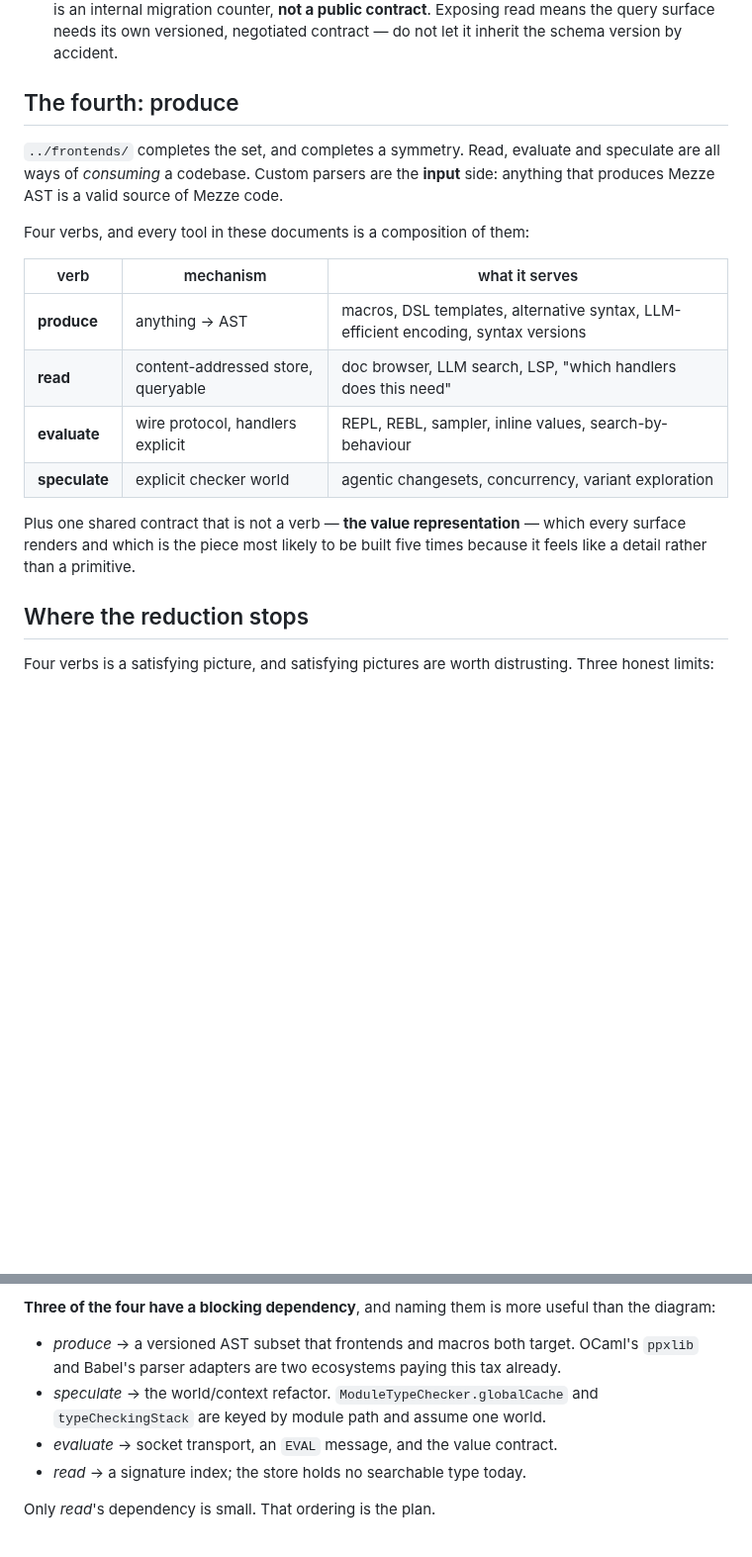
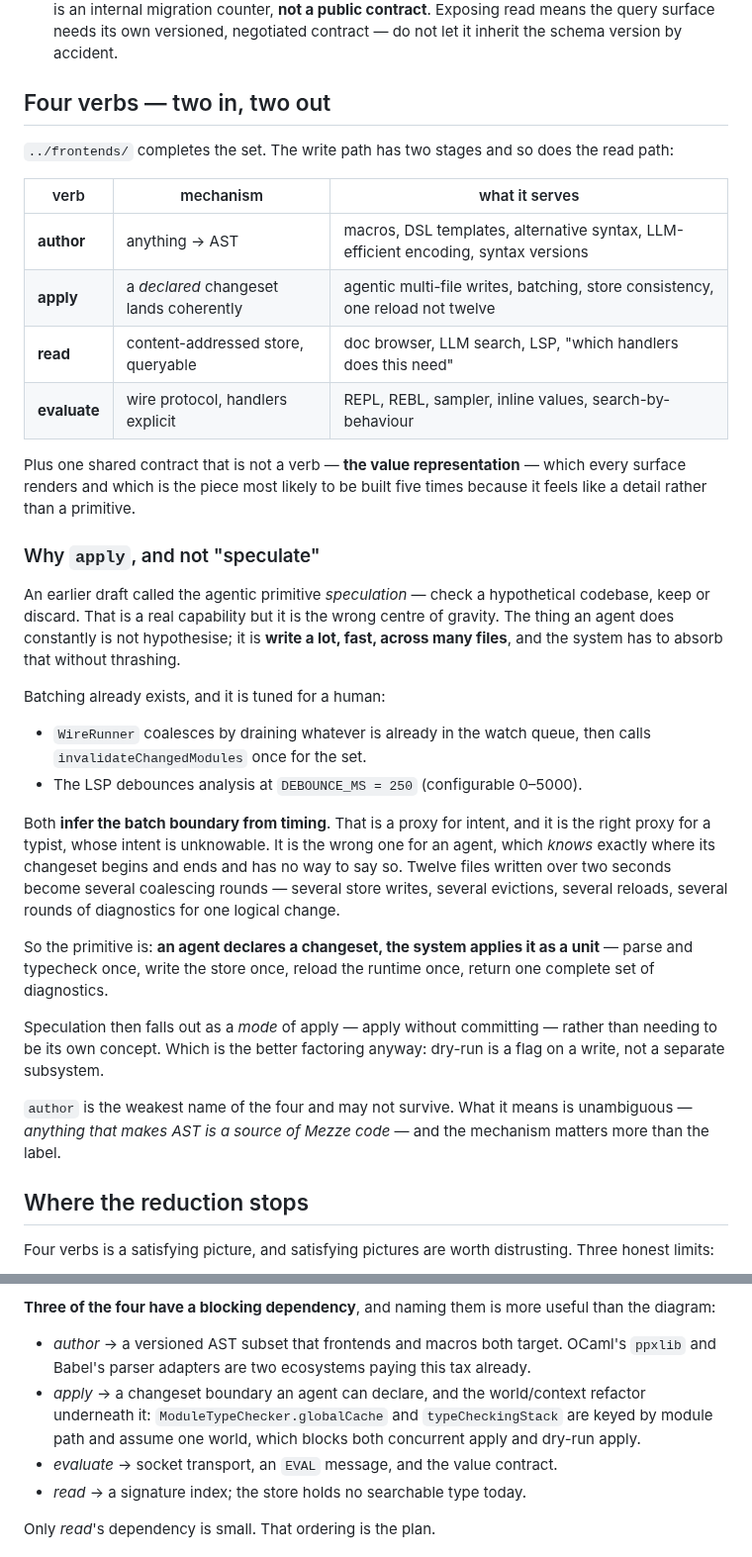
Before and after one commit to mezze-lang/mezze, a Markdown page: planned_features/tooling-platform/thesis.md, 2 parts joined by grey strips. Shown at 99% size. Drawn GitHub-style; blank space fills up the shorter version.

Commit message:
docs(planned): rename speculate -> apply; the agentic primitive is absorbing writes
"Speculate" was the wrong centre of gravity. Checking a hypothetical codebase is
a real capability, but the thing an agent does constantly is not hypothesise —
it writes a lot, fast, across many files, and the system has to absorb that
without thrashing.

Batching already exists and is tuned for a human: WireRunner coalesces by
draining whatever is already in the watch queue before calling
invalidateChangedModules, and the LSP debounces analysis at DEBOUNCE_MS = 250.
Both INFER THE BATCH BOUNDARY FROM TIMING. That is the right proxy for a typist,
whose intent is unknowable. It is the wrong one for an agent, which knows
exactly where its changeset begins and ends and has no way to say so — twelve
files written over two seconds become several coalescing rounds, several store
writes, several evictions, several reloads, several rounds of diagnostics, for
one logical change.

So the primitive is: an agent DECLARES a changeset and the system applies it as
a unit — parse and typecheck once, write the store once, reload once, return one
complete set of diagnostics. Speculation then falls out as a MODE of apply
(apply without committing) rather than its own concept, which is the better
factoring: dry-run is a flag on a write, not a subsystem.

That also gives the four verbs a symmetry they lacked — two in, two out:
author and apply on the write path, read and evaluate on the read path.

"author" is noted in the doc as the weakest of the four names and likely to
change; what it denotes is unambiguous.

Co-Authored-By: Claude Opus 5 (1M context) <noreply@anthropic.com>
Claude-Session: https://claude.ai/code/session_01JGsH5AHZujxBwWJyC2Q7bf

```diff
--- a/planned_features/tooling-platform/thesis.md
+++ b/planned_features/tooling-platform/thesis.md
@@ -117,24 +117,54 @@ Small, and skipped by everyone until it hurts:
   needs its own versioned, negotiated contract — do not let it inherit the
   schema version by accident.
 
-## The fourth: produce
+## Four verbs — two in, two out
 
-`../frontends/` completes the set, and completes a symmetry. Read, evaluate and
-speculate are all ways of *consuming* a codebase. Custom parsers are the
-**input** side: anything that produces Mezze AST is a valid source of Mezze code.
-
-Four verbs, and every tool in these documents is a composition of them:
+`../frontends/` completes the set. The write path has two stages and so does the
+read path:
 
 | verb | mechanism | what it serves |
 |---|---|---|
-| **produce** | anything → AST | macros, DSL templates, alternative syntax, LLM-efficient encoding, syntax versions |
+| **author** | anything → AST | macros, DSL templates, alternative syntax, LLM-efficient encoding, syntax versions |
+| **apply** | a *declared* changeset lands coherently | agentic multi-file writes, batching, store consistency, one reload not twelve |
 | **read** | content-addressed store, queryable | doc browser, LLM search, LSP, "which handlers does this need" |
 | **evaluate** | wire protocol, handlers explicit | REPL, REBL, sampler, inline values, search-by-behaviour |
-| **speculate** | explicit checker world | agentic changesets, concurrency, variant exploration |
 
-Plus one shared contract that is not a verb — **the value representation** — which
-every surface renders and which is the piece most likely to be built five times
-because it feels like a detail rather than a primitive.
+Plus one shared contract that is not a verb — **the value representation** —
+which every surface renders and which is the piece most likely to be built five
+times because it feels like a detail rather than a primitive.
+
+### Why `apply`, and not "speculate"
+
+An earlier draft called the agentic primitive *speculation* — check a
+hypothetical codebase, keep or discard. That is a real capability but it is the
+wrong centre of gravity. The thing an agent does constantly is not hypothesise;
+it is **write a lot, fast, across many files**, and the system has to absorb that
+without thrashing.
+
+Batching already exists, and it is tuned for a human:
+
+- `WireRunner` coalesces by draining whatever is already in the watch queue,
+  then calls `invalidateChangedModules` once for the set.
+- The LSP debounces analysis at `DEBOUNCE_MS = 250` (configurable 0–5000).
+
+Both **infer the batch boundary from timing**. That is a proxy for intent, and
+it is the right proxy for a typist, whose intent is unknowable. It is the wrong
+one for an agent, which *knows* exactly where its changeset begins and ends and
+has no way to say so. Twelve files written over two seconds become several
+coalescing rounds — several store writes, several evictions, several reloads,
+several rounds of diagnostics for one logical change.
+
+So the primitive is: **an agent declares a changeset, the system applies it as a
+unit** — parse and typecheck once, write the store once, reload the runtime
+once, return one complete set of diagnostics.
+
+Speculation then falls out as a *mode* of apply — apply without committing —
+rather than needing to be its own concept. Which is the better factoring anyway:
+dry-run is a flag on a write, not a separate subsystem.
+
+`author` is the weakest name of the four and may not survive. What it means is
+unambiguous — *anything that makes AST is a source of Mezze code* — and the
+mechanism matters more than the label.
 
 ## Where the reduction stops
 
@@ -156,11 +186,13 @@ case without being asked to also become the editor's incremental path.
 **Three of the four have a blocking dependency**, and naming them is more useful
 than the diagram:
 
-- *produce* → a versioned AST subset that frontends and macros both target.
+- *author* → a versioned AST subset that frontends and macros both target.
   OCaml's `ppxlib` and Babel's parser adapters are two ecosystems paying this
   tax already.
-- *speculate* → the world/context refactor. `ModuleTypeChecker.globalCache` and
-  `typeCheckingStack` are keyed by module path and assume one world.
+- *apply* → a changeset boundary an agent can declare, and the world/context
+  refactor underneath it: `ModuleTypeChecker.globalCache` and `typeCheckingStack`
+  are keyed by module path and assume one world, which blocks both concurrent
+  apply and dry-run apply.
 - *evaluate* → socket transport, an `EVAL` message, and the value contract.
 - *read* → a signature index; the store holds no searchable type today.
 
```
